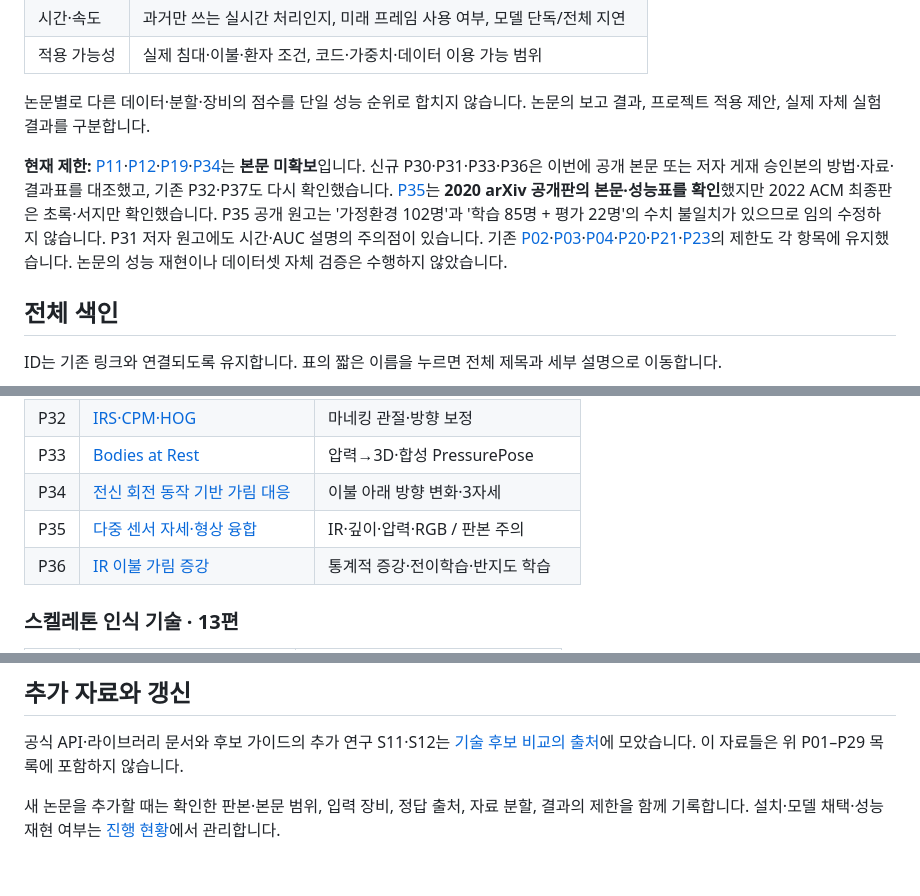
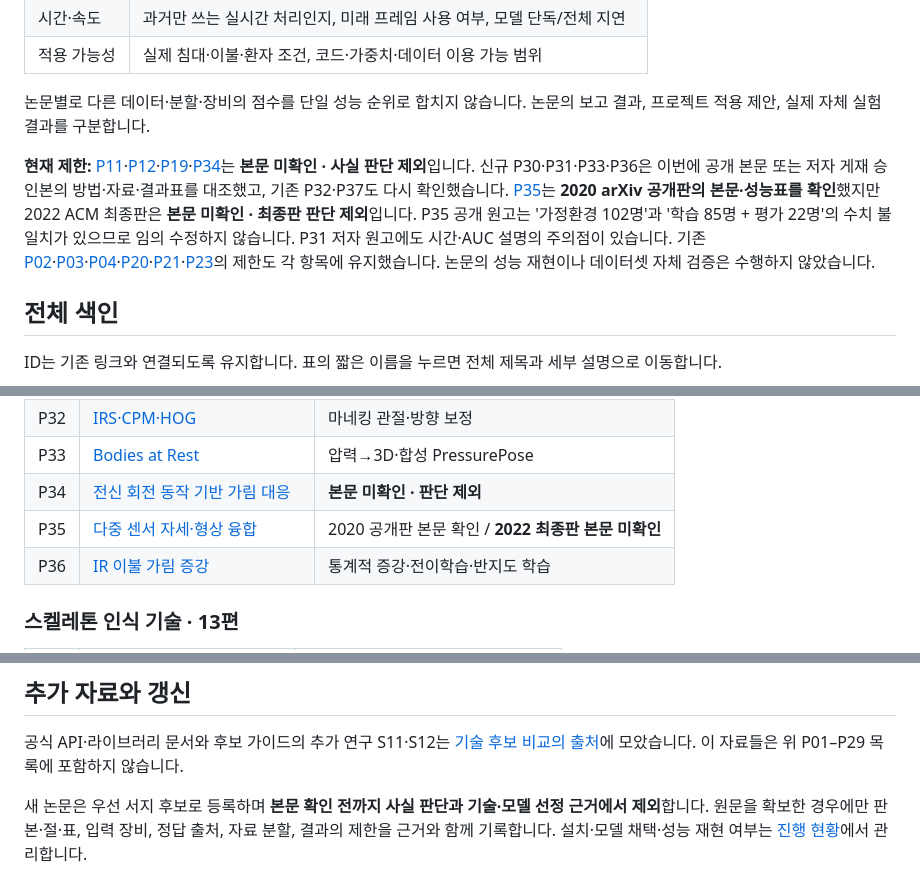
Before and after one commit to zntks1234/bed-pose-skeleton-ai, a Markdown page: docs/LITERATURE_REVIEW.md, 3 parts joined by grey strips. GitHub-like rendering.

```diff
--- a/docs/LITERATURE_REVIEW.md
+++ b/docs/LITERATURE_REVIEW.md
@@ -35,7 +46,7 @@
 
 논문별로 다른 데이터·분할·장비의 점수를 단일 성능 순위로 합치지 않습니다. 논문의 보고 결과, 프로젝트 적용 제안, 실제 자체 실험 결과를 구분합니다.
 
-**현재 제한:** [P11](BED_POSTURE_PAPERS.md#p11)·[P12](BED_POSTURE_PAPERS.md#p12)·[P19](BED_POSTURE_PAPERS.md#p19)·[P34](BED_POSTURE_PAPERS.md#p34)는 **본문 미확보**입니다. 신규 P30·P31·P33·P36은 이번에 공개 본문 또는 저자 게재 승인본의 방법·자료·결과표를 대조했고, 기존 P32·P37도 다시 확인했습니다. [P35](BED_POSTURE_PAPERS.md#p35)는 **2020 arXiv 공개판의 본문·성능표를 확인**했지만 2022 ACM 최종판은 초록·서지만 확인했습니다. P35 공개 원고는 '가정환경 102명'과 '학습 85명 + 평가 22명'의 수치 불일치가 있으므로 임의 수정하지 않습니다. P31 저자 원고에도 시간·AUC 설명의 주의점이 있습니다. 기존 [P02](BED_POSTURE_PAPERS.md#p02)·[P03](BED_POSTURE_PAPERS.md#p03)·[P04](BED_POSTURE_PAPERS.md#p04)·[P20](BED_POSTURE_PAPERS.md#p20)·[P21](BED_POSTURE_PAPERS.md#p21)·[P23](BED_POSTURE_PAPERS.md#p23)의 제한도 각 항목에 유지했습니다. 논문의 성능 재현이나 데이터셋 자체 검증은 수행하지 않았습니다.
+**현재 제한:** [P11](BED_POSTURE_PAPERS.md#p11)·[P12](BED_POSTURE_PAPERS.md#p12)·[P19](BED_POSTURE_PAPERS.md#p19)·[P34](BED_POSTURE_PAPERS.md#p34)는 **본문 미확인 · 사실 판단 제외**입니다. 신규 P30·P31·P33·P36은 이번에 공개 본문 또는 저자 게재 승인본의 방법·자료·결과표를 대조했고, 기존 P32·P37도 다시 확인했습니다. [P35](BED_POSTURE_PAPERS.md#p35)는 **2020 arXiv 공개판의 본문·성능표를 확인**했지만 2022 ACM 최종판은 **본문 미확인 · 최종판 판단 제외**입니다. P35 공개 원고는 '가정환경 102명'과 '학습 85명 + 평가 22명'의 수치 불일치가 있으므로 임의 수정하지 않습니다. P31 저자 원고에도 시간·AUC 설명의 주의점이 있습니다. 기존 [P02](BED_POSTURE_PAPERS.md#p02)·[P03](BED_POSTURE_PAPERS.md#p03)·[P04](BED_POSTURE_PAPERS.md#p04)·[P20](BED_POSTURE_PAPERS.md#p20)·[P21](BED_POSTURE_PAPERS.md#p21)·[P23](BED_POSTURE_PAPERS.md#p23)의 제한도 각 항목에 유지했습니다. 논문의 성능 재현이나 데이터셋 자체 검증은 수행하지 않았습니다.
 
 <a id="technology-comparison"></a>
 ## 전체 색인
@@ -67,8 +78,8 @@ ID는 기존 링크와 연결되도록 유지합니다. 표의 짧은 이름을
 | <a id="p31"></a>P31 | [RGB·열화상 앙상블](BED_POSTURE_PAPERS.md#p31) | 이불 조건 5자세 분류 |
 | <a id="p32"></a>P32 | [IRS·CPM·HOG](BED_POSTURE_PAPERS.md#p32) | 마네킹 관절·방향 보정 |
 | <a id="p33"></a>P33 | [Bodies at Rest](BED_POSTURE_PAPERS.md#p33) | 압력→3D·합성 PressurePose |
-| <a id="p34"></a>P34 | [전신 회전 동작 기반 가림 대응](BED_POSTURE_PAPERS.md#p34) | 이불 아래 방향 변화·3자세 |
-| <a id="p35"></a>P35 | [다중 센서 자세·형상 융합](BED_POSTURE_PAPERS.md#p35) | IR·깊이·압력·RGB / 판본 주의 |
+| <a id="p34"></a>P34 | [전신 회전 동작 기반 가림 대응](BED_POSTURE_PAPERS.md#p34) | **본문 미확인 · 판단 제외** |
+| <a id="p35"></a>P35 | [다중 센서 자세·형상 융합](BED_POSTURE_PAPERS.md#p35) | 2020 공개판 본문 확인 / **2022 최종판 본문 미확인** |
 | <a id="p36"></a>P36 | [IR 이불 가림 증강](BED_POSTURE_PAPERS.md#p36) | 통계적 증강·전이학습·반지도 학습 |
 
 ### 스켈레톤 인식 기술 · 13편
@@ -93,4 +104,4 @@ ID는 기존 링크와 연결되도록 유지합니다. 표의 짧은 이름을
 
 공식 API·라이브러리 문서와 후보 가이드의 추가 연구 S11·S12는 [기술 후보 비교의 출처](TECHNOLOGY_CANDIDATES.md#sources)에 모았습니다. 이 자료들은 위 P01–P29 목록에 포함하지 않습니다.
 
-새 논문을 추가할 때는 확인한 판본·본문 범위, 입력 장비, 정답 출처, 자료 분할, 결과의 제한을 함께 기록합니다. 설치·모델 채택·성능 재현 여부는 [진행 현황](PROJECT_STATUS.md)에서 관리합니다.
+새 논문은 우선 서지 후보로 등록하며 **본문 확인 전까지 사실 판단과 기술·모델 선정 근거에서 제외**합니다. 원문을 확보한 경우에만 판본·절·표, 입력 장비, 정답 출처, 자료 분할, 결과의 제한을 근거와 함께 기록합니다. 설치·모델 채택·성능 재현 여부는 [진행 현황](PROJECT_STATUS.md)에서 관리합니다.
```
Also changed, not shown: other parts of docs/LITERATURE_REVIEW.md (+18 -7 lines).
